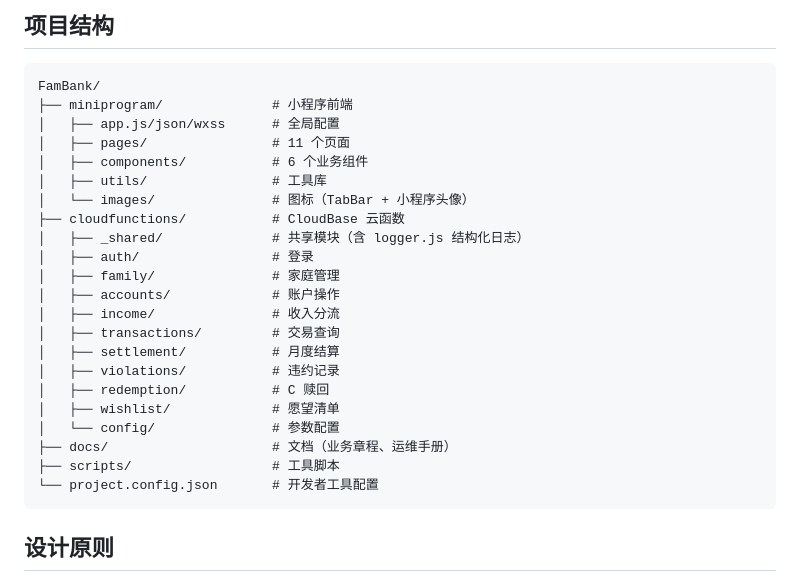
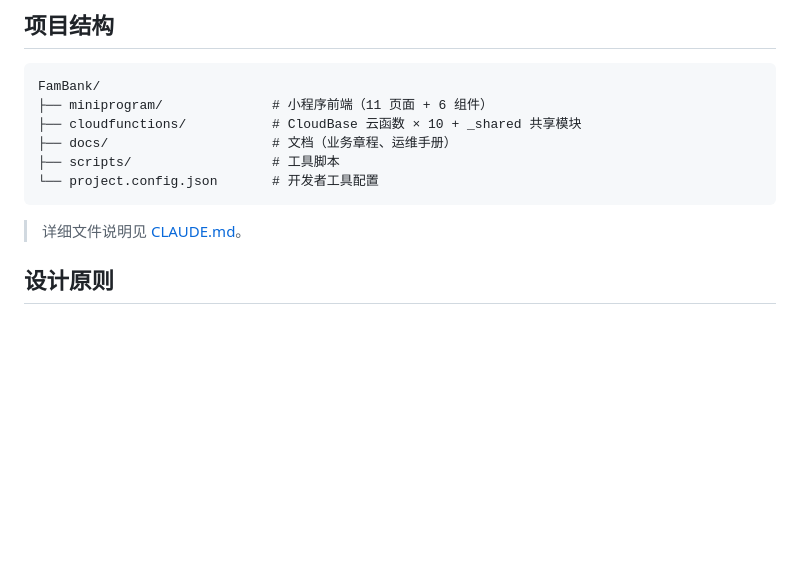
Before and after one commit to Corner430/FamBank, a Markdown page: README.md, the part around one of its changes. Rendered like a GitHub page; blank space fills up the shorter version.

````diff
--- a/README.md
+++ b/README.md
@@ -125,28 +65,14 @@ miniprogram-ci upload \
 
 ```
 FamBank/
-├── miniprogram/              # 小程序前端
-│   ├── app.js/json/wxss      # 全局配置
-│   ├── pages/                # 11 个页面
-│   ├── components/           # 6 个业务组件
-│   ├── utils/                # 工具库
-│   └── images/               # 图标（TabBar + 小程序头像）
-├── cloudfunctions/           # CloudBase 云函数
-│   ├── _shared/              # 共享模块（含 logger.js 结构化日志）
-│   ├── auth/                 # 登录
-│   ├── family/               # 家庭管理
-│   ├── accounts/             # 账户操作
-│   ├── income/               # 收入分流
-│   ├── transactions/         # 交易查询
-│   ├── settlement/           # 月度结算
-│   ├── violations/           # 违约记录
-│   ├── redemption/           # C 赎回
-│   ├── wishlist/             # 愿望清单
-│   └── config/               # 参数配置
+├── miniprogram/              # 小程序前端（11 页面 + 6 组件）
+├── cloudfunctions/           # CloudBase 云函数 × 10 + _shared 共享模块
 ├── docs/                     # 文档（业务章程、运维手册）
 ├── scripts/                  # 工具脚本
 └── project.config.json       # 开发者工具配置
 ```
+
+> 详细文件说明见 [CLAUDE.md](CLAUDE.md)。
 
 ## 设计原则
 
````
Also changed, not shown: other parts of README.md (+5 -65 lines), CLAUDE.md (+5 -65 lines), docs/operations.md (+32 -3 lines).
